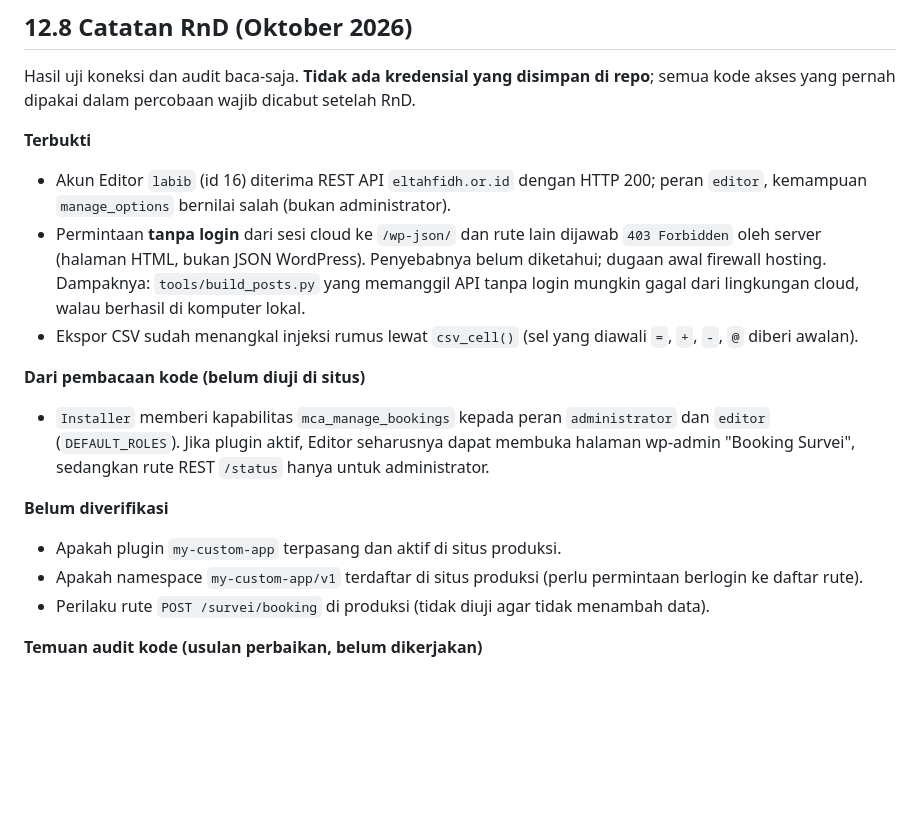
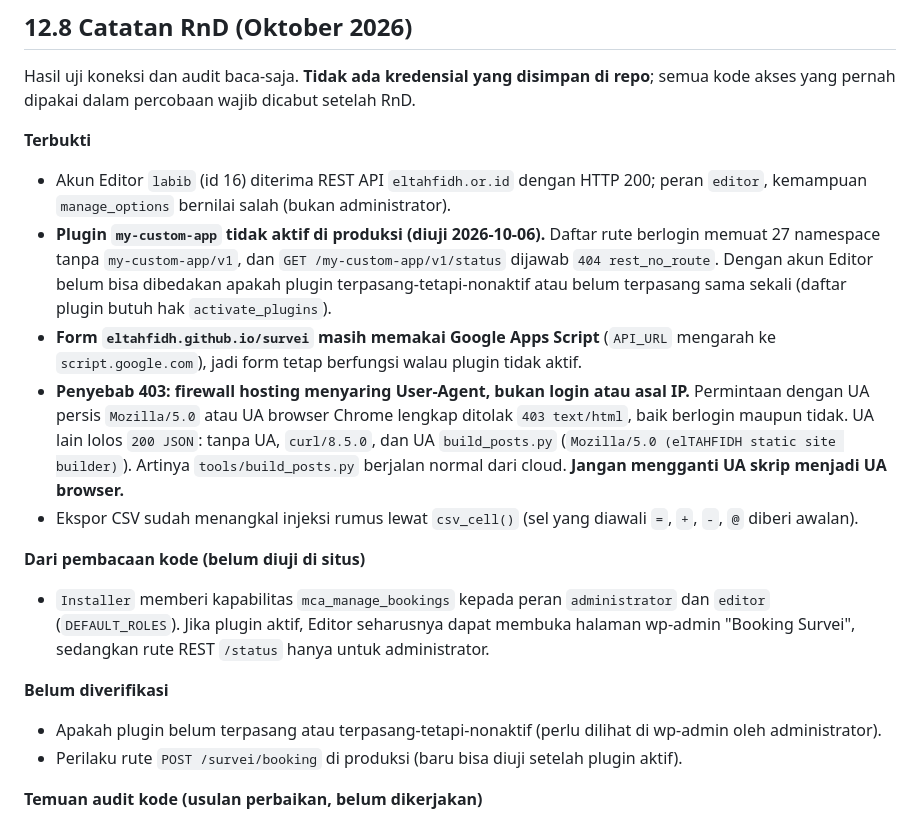
Before and after one commit to syncid/el-tahfidh, a Markdown page: docs/12-oop-plugin.md, the part around the change. Rendered like a GitHub page; blank space fills up the shorter version.

Commit message:
docs(12): hasil uji 2026-10-06 - plugin tidak aktif di produksi, 403 karena filter User-Agent
Co-Authored-By: Claude Opus 5.5 <noreply@anthropic.com>
Claude-Session: https://claude.ai/code/session_01DvBoXXdbXyufbB1mnD1zdW

```diff
--- a/docs/12-oop-plugin.md
+++ b/docs/12-oop-plugin.md
@@ -194,10 +194,19 @@ semua kode akses yang pernah dipakai dalam percobaan wajib dicabut setelah RnD.
 **Terbukti**
 - Akun Editor `labib` (id 16) diterima REST API `eltahfidh.or.id` dengan HTTP 200; peran
   `editor`, kemampuan `manage_options` bernilai salah (bukan administrator).
-- Permintaan **tanpa login** dari sesi cloud ke `/wp-json/` dan rute lain dijawab
-  `403 Forbidden` oleh server (halaman HTML, bukan JSON WordPress). Penyebabnya belum
-  diketahui; dugaan awal firewall hosting. Dampaknya: `tools/build_posts.py` yang memanggil API
-  tanpa login mungkin gagal dari lingkungan cloud, walau berhasil di komputer lokal.
+- **Plugin `my-custom-app` tidak aktif di produksi (diuji 2026-10-06).** Daftar rute
+  berlogin memuat 27 namespace tanpa `my-custom-app/v1`, dan `GET /my-custom-app/v1/status`
+  dijawab `404 rest_no_route`. Dengan akun Editor belum bisa dibedakan apakah plugin
+  terpasang-tetapi-nonaktif atau belum terpasang sama sekali (daftar plugin butuh hak
+  `activate_plugins`).
+- **Form `eltahfidh.github.io/survei` masih memakai Google Apps Script** (`API_URL` mengarah
+  ke `script.google.com`), jadi form tetap berfungsi walau plugin tidak aktif.
+- **Penyebab 403: firewall hosting menyaring User-Agent, bukan login atau asal IP.**
+  Permintaan dengan UA persis `Mozilla/5.0` atau UA browser Chrome lengkap ditolak
+  `403 text/html`, baik berlogin maupun tidak. UA lain lolos `200 JSON`: tanpa UA,
+  `curl/8.5.0`, dan UA `build_posts.py` (`Mozilla/5.0 (elTAHFIDH static site builder)`).
+  Artinya `tools/build_posts.py` berjalan normal dari cloud. **Jangan mengganti UA skrip
+  menjadi UA browser.**
 - Ekspor CSV sudah menangkal injeksi rumus lewat `csv_cell()` (sel yang diawali `=`, `+`,
   `-`, `@` diberi awalan).
 
@@ -207,10 +216,9 @@ semua kode akses yang pernah dipakai dalam percobaan wajib dicabut setelah RnD.
   wp-admin "Booking Survei", sedangkan rute REST `/status` hanya untuk administrator.
 
 **Belum diverifikasi**
-- Apakah plugin `my-custom-app` terpasang dan aktif di situs produksi.
-- Apakah namespace `my-custom-app/v1` terdaftar di situs produksi (perlu permintaan
-  berlogin ke daftar rute).
-- Perilaku rute `POST /survei/booking` di produksi (tidak diuji agar tidak menambah data).
+- Apakah plugin belum terpasang atau terpasang-tetapi-nonaktif (perlu dilihat di wp-admin
+  oleh administrator).
+- Perilaku rute `POST /survei/booking` di produksi (baru bisa diuji setelah plugin aktif).
 
 **Temuan audit kode (usulan perbaikan, belum dikerjakan)**
 1. `RateLimiter` memakai `REMOTE_ADDR`; jika situs di belakang proxy atau Cloudflare, semua
```
